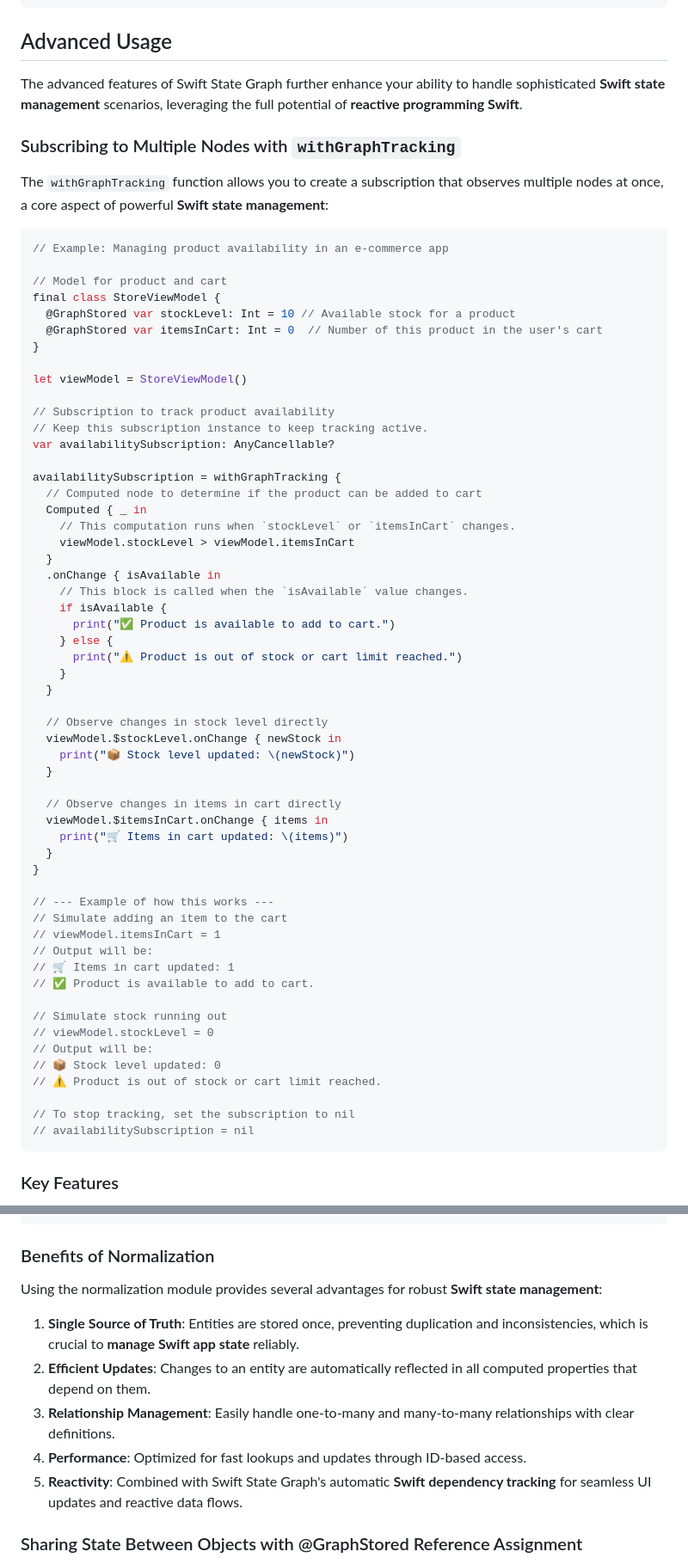
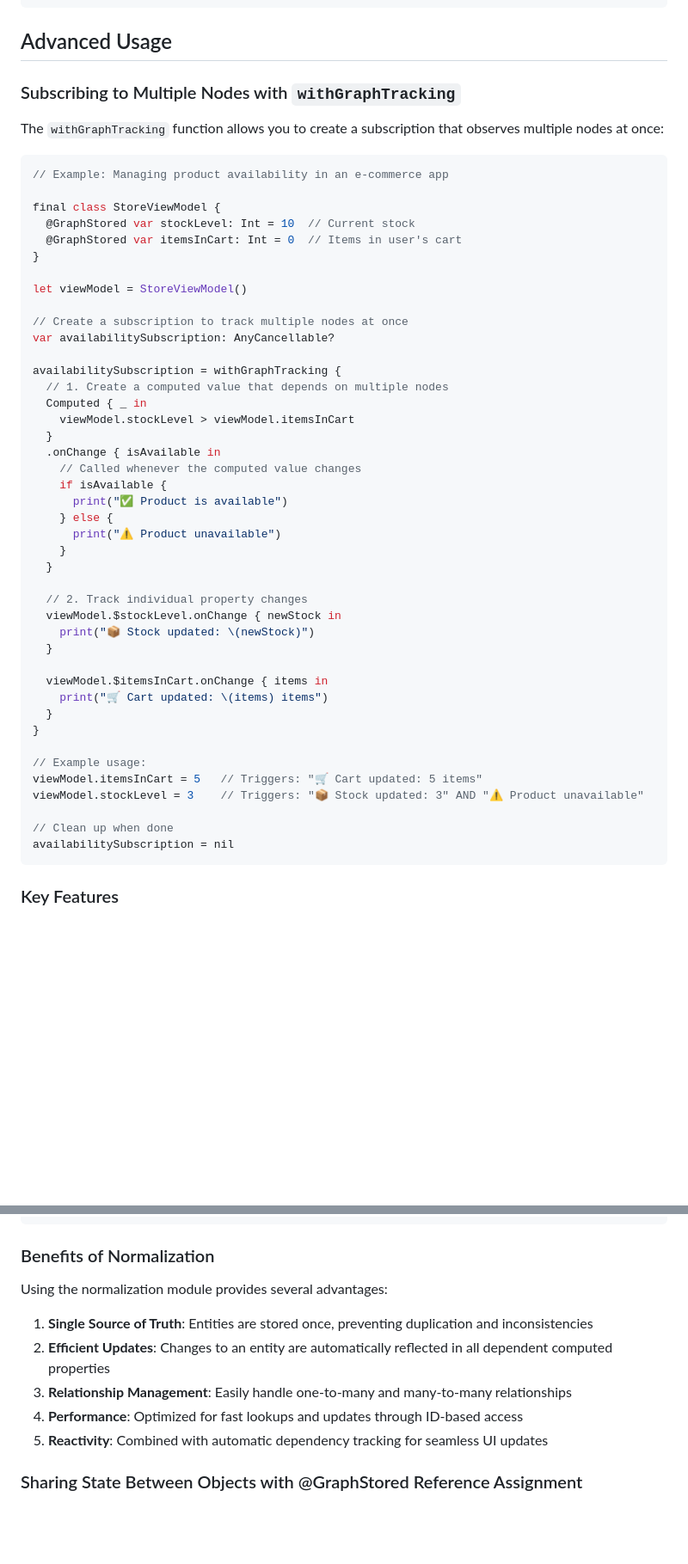
Before and after one commit to VergeGroup/swift-state-graph, a Markdown page: README.md, 2 parts joined by grey strips. Shown at 86% size. GitHub-like rendering; blank space fills up the shorter version.

````diff
--- a/README.md
+++ b/README.md
@@ -609,68 +625,54 @@ class CounterViewController: UIViewController {
 
 ## Advanced Usage
 
-The advanced features of Swift State Graph further enhance your ability to handle sophisticated **Swift state management** scenarios, leveraging the full potential of **reactive programming Swift**.
 
 ### Subscribing to Multiple Nodes with `withGraphTracking`
 
-The `withGraphTracking` function allows you to create a subscription that observes multiple nodes at once, a core aspect of powerful **Swift state management**:
+The `withGraphTracking` function allows you to create a subscription that observes multiple nodes at once:
 
 ```swift
 // Example: Managing product availability in an e-commerce app
 
-// Model for product and cart
 final class StoreViewModel {
-  @GraphStored var stockLevel: Int = 10 // Available stock for a product
-  @GraphStored var itemsInCart: Int = 0  // Number of this product in the user's cart
+  @GraphStored var stockLevel: Int = 10  // Current stock
+  @GraphStored var itemsInCart: Int = 0  // Items in user's cart
 }
 
 let viewModel = StoreViewModel()
 
-// Subscription to track product availability
-// Keep this subscription instance to keep tracking active.
+// Create a subscription to track multiple nodes at once
 var availabilitySubscription: AnyCancellable?
 
 availabilitySubscription = withGraphTracking {
-  // Computed node to determine if the product can be added to cart
+  // 1. Create a computed value that depends on multiple nodes
   Computed { _ in
-    // This computation runs when `stockLevel` or `itemsInCart` changes.
     viewModel.stockLevel > viewModel.itemsInCart
   }
   .onChange { isAvailable in
-    // This block is called when the `isAvailable` value changes.
+    // Called whenever the computed value changes
     if isAvailable {
-      print("✅ Product is available to add to cart.")
+      print("✅ Product is available")
     } else {
-      print("⚠️ Product is out of stock or cart limit reached.")
+      print("⚠️ Product unavailable")
     }
   }
 
-  // Observe changes in stock level directly
+  // 2. Track individual property changes
   viewModel.$stockLevel.onChange { newStock in
-    print("📦 Stock level updated: \(newStock)")
+    print("📦 Stock updated: \(newStock)")
   }
 
-  // Observe changes in items in cart directly
   viewModel.$itemsInCart.onChange { items in
-    print("🛒 Items in cart updated: \(items)")
+    print("🛒 Cart updated: \(items) items")
   }
 }
 
-// --- Example of how this works ---
-// Simulate adding an item to the cart
-// viewModel.itemsInCart = 1
-// Output will be:
-// 🛒 Items in cart updated: 1
-// ✅ Product is available to add to cart.
+// Example usage:
+viewModel.itemsInCart = 5   // Triggers: "🛒 Cart updated: 5 items"
+viewModel.stockLevel = 3    // Triggers: "📦 Stock updated: 3" AND "⚠️ Product unavailable"
 
-// Simulate stock running out
-// viewModel.stockLevel = 0
-// Output will be:
-// 📦 Stock level updated: 0
-// ⚠️ Product is out of stock or cart limit reached.
-
-// To stop tracking, set the subscription to nil
-// availabilitySubscription = nil
+// Clean up when done
+availabilitySubscription = nil
 ```
 
 ### Key Features
@@ -1182,13 +1206,13 @@ print(post.comments.count) // 1
 
 ### Benefits of Normalization
 
-Using the normalization module provides several advantages for robust **Swift state management**:
+Using the normalization module provides several advantages:
 
-1. **Single Source of Truth**: Entities are stored once, preventing duplication and inconsistencies, which is crucial to **manage Swift app state** reliably.
-2. **Efficient Updates**: Changes to an entity are automatically reflected in all computed properties that depend on them.
-3. **Relationship Management**: Easily handle one-to-many and many-to-many relationships with clear definitions.
-4. **Performance**: Optimized for fast lookups and updates through ID-based access.
-5. **Reactivity**: Combined with Swift State Graph's automatic **Swift dependency tracking** for seamless UI updates and reactive data flows.
+1. **Single Source of Truth**: Entities are stored once, preventing duplication and inconsistencies
+2. **Efficient Updates**: Changes to an entity are automatically reflected in all dependent computed properties
+3. **Relationship Management**: Easily handle one-to-many and many-to-many relationships
+4. **Performance**: Optimized for fast lookups and updates through ID-based access
+5. **Reactivity**: Combined with automatic dependency tracking for seamless UI updates
 
 ### Sharing State Between Objects with @GraphStored Reference Assignment
 
````
Also changed, not shown: other parts of README.md (+299 -168 lines).
